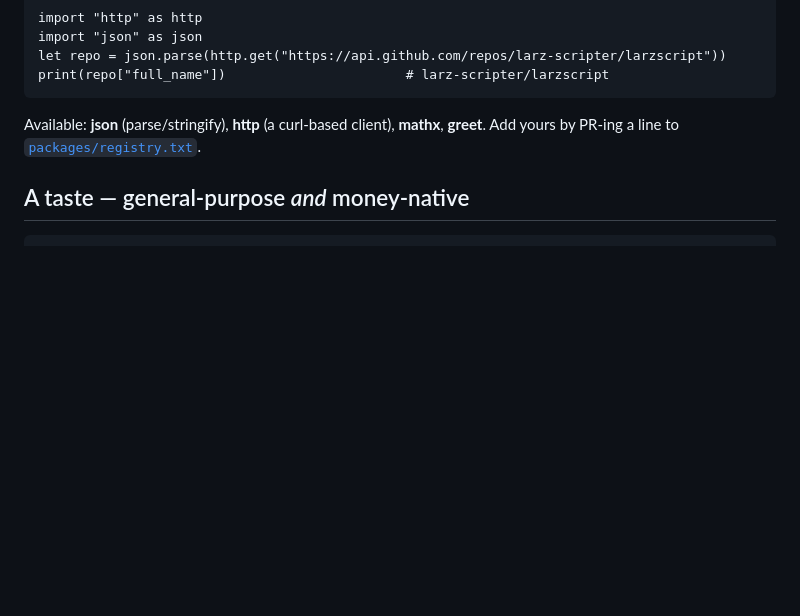
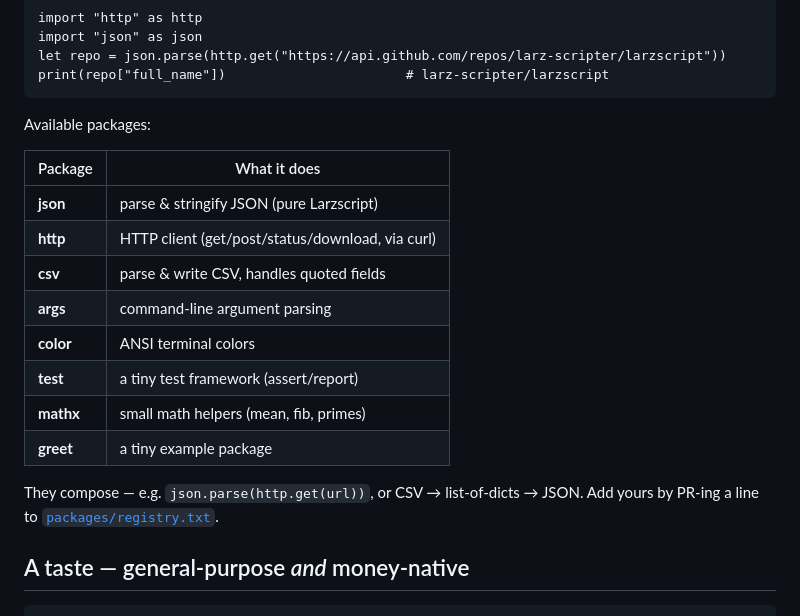
Before and after one commit to larz-scripter/larzscript, a Markdown page: README.md, the part around the change. GitHub-like rendering; blank space fills up the shorter version.

Commit message:
docs: package catalog (json, http, csv, args, color, test, mathx, greet)
Co-Authored-By: Claude Opus 4.8 (1M context) <noreply@anthropic.com>

````diff
--- a/README.md
+++ b/README.md
@@ -48,9 +48,21 @@ let repo = json.parse(http.get("https://api.github.com/repos/larz-scripter/larzs
 print(repo["full_name"])                       # larz-scripter/larzscript
 ```
 
-Available: **json** (parse/stringify), **http** (a curl-based client), **mathx**,
-**greet**. Add yours by PR-ing a line to
-[`packages/registry.txt`](packages/registry.txt).
+Available packages:
+
+| Package | What it does |
+|---|---|
+| **json** | parse & stringify JSON (pure Larzscript) |
+| **http** | HTTP client (get/post/status/download, via curl) |
+| **csv** | parse & write CSV, handles quoted fields |
+| **args** | command-line argument parsing |
+| **color** | ANSI terminal colors |
+| **test** | a tiny test framework (assert/report) |
+| **mathx** | small math helpers (mean, fib, primes) |
+| **greet** | a tiny example package |
+
+They compose — e.g. `json.parse(http.get(url))`, or CSV → list-of-dicts → JSON.
+Add yours by PR-ing a line to [`packages/registry.txt`](packages/registry.txt).
 
 ## A taste — general-purpose *and* money-native
 
````
